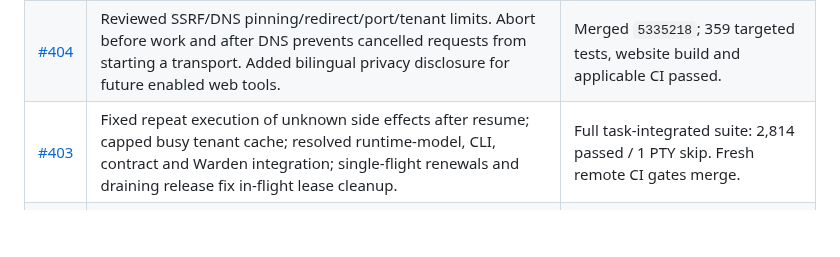
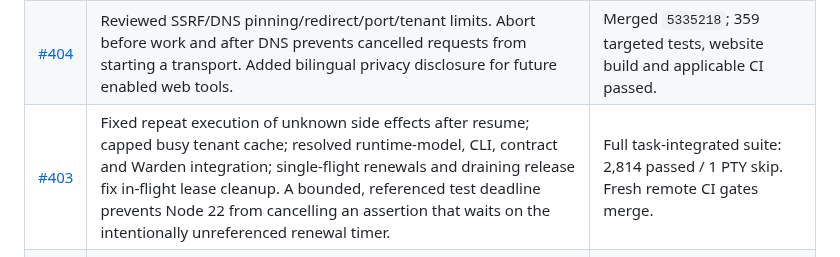
Before and after one commit to oratis/LISA, a Markdown page: docs/REVIEW_OPEN_PRS_2026-10-07.md, the part around the change. Drawn GitHub-style; blank space fills up the shorter version.

Commit message:
docs: clarify runtime privacy and Node 22 verification

```diff
--- a/docs/REVIEW_OPEN_PRS_2026-10-07.md
+++ b/docs/REVIEW_OPEN_PRS_2026-10-07.md
@@ -14,7 +14,7 @@ The original checkout and its untracked work were preserved. A managed worktree
 | [#412](https://github.com/oratis/LISA/pull/412) | Reviewed SDK/minor dependency updates; preserved the October security lockfile fixes rather than downgrading transitive dependencies. | Merged `5a21b85`; 2,521 passed / 1 PTY skip; production audit 0 vulnerabilities; applicable CI passed. |
 | [#381](https://github.com/oratis/LISA/pull/381) | Fixed dynamic model/disclosure updates. Removed duplicate health handling and corrected public health runbook path. Firestore registry removal and missing-document pruning could strand cross-process usage writes; retained registration and pending IDs. | Merged `dd58295`; 97 targeted tests, final integration rerun and all 10 CI checks passed. |
 | [#404](https://github.com/oratis/LISA/pull/404) | Reviewed SSRF/DNS pinning/redirect/port/tenant limits. Abort before work and after DNS prevents cancelled requests from starting a transport. Added bilingual privacy disclosure for future enabled web tools. | Merged `5335218`; 359 targeted tests, website build and applicable CI passed. |
-| [#403](https://github.com/oratis/LISA/pull/403) | Fixed repeat execution of unknown side effects after resume; capped busy tenant cache; resolved runtime-model, CLI, contract and Warden integration; single-flight renewals and draining release fix in-flight lease cleanup. | Full task-integrated suite: 2,814 passed / 1 PTY skip. Fresh remote CI gates merge. |
+| [#403](https://github.com/oratis/LISA/pull/403) | Fixed repeat execution of unknown side effects after resume; capped busy tenant cache; resolved runtime-model, CLI, contract and Warden integration; single-flight renewals and draining release fix in-flight lease cleanup. A bounded, referenced test deadline prevents Node 22 from cancelling an assertion that waits on the intentionally unreferenced renewal timer. | Full task-integrated suite: 2,814 passed / 1 PTY skip. Fresh remote CI gates merge. |
 | [#407](https://github.com/oratis/LISA/pull/407) | Reviewed routing, fallback costs and Gemini gateway. Fixed cumulative usage overcharging and missing final usage undercharging. Preserved nested approval + budget inheritance; removed unsupported hard-ceiling/unknown-price-upper-bound claims. | Standalone 3,122 passed / 1 PTY skip. Combined #403/#407 tree: **3,393 passed / 1 PTY skip / 0 failed**. Fresh remote CI gates merge. |
 
 Tests distinguish behavior from configuration: hosted task and web-tool flags remain disabled. Task side effects without an approval integration fail closed. Warden is opt-in for web chat, not universal coverage. The cost-cap API remains opt-in; tokenization, framing, multimodal input, missing usage and prices outside the table can cause overruns. The current production Gemini model remains unchanged by smaller-model routing.
```
Also changed, not shown: docs/PROVIDERS.md (+1 -1 lines).
